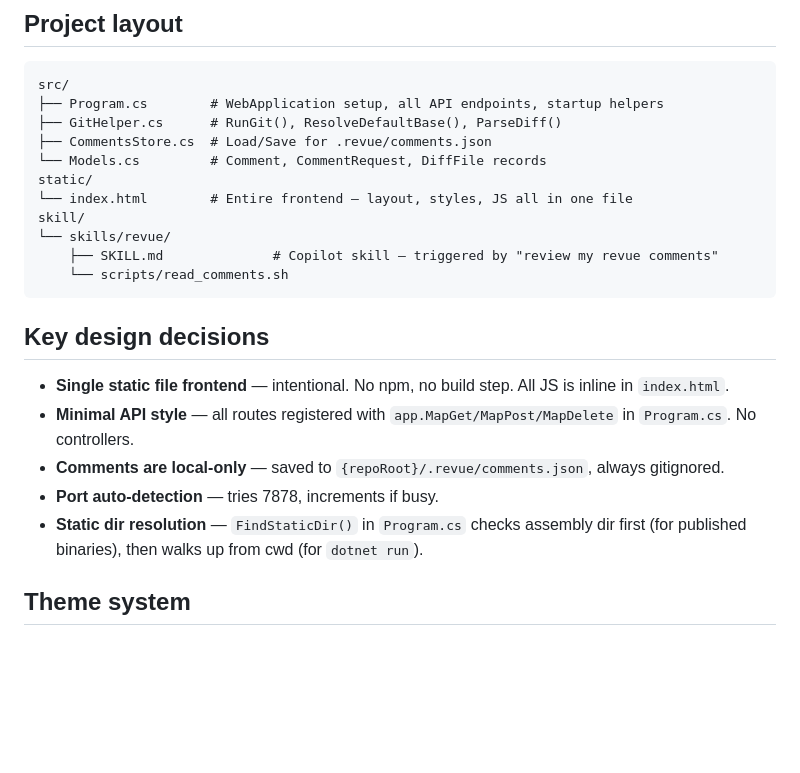
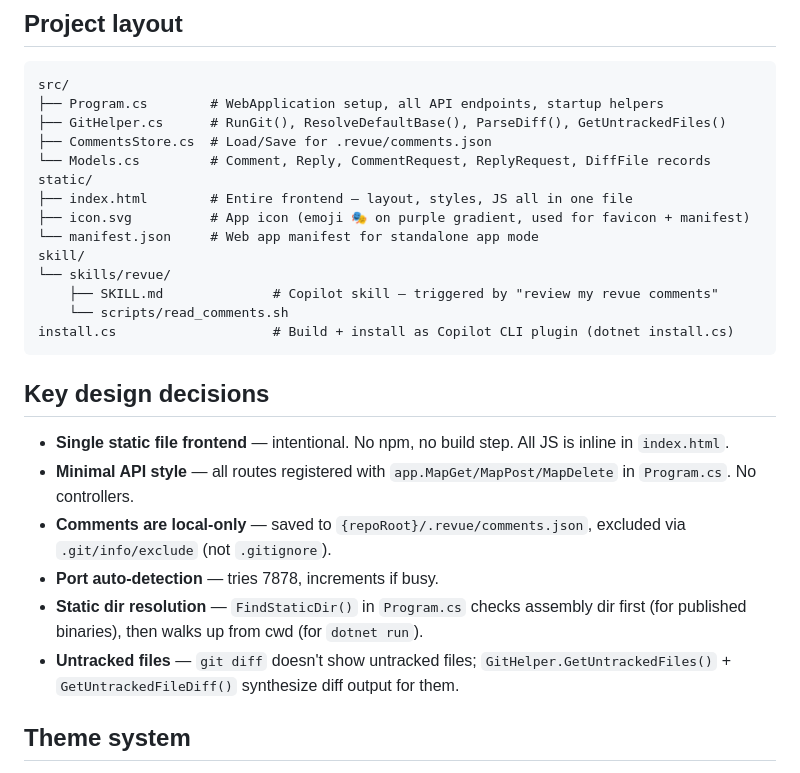
Before and after one commit to chsienki/revue, a Markdown page: .github/copilot-instructions.md, the part around one of its changes. GitHub-like rendering; blank space fills up the shorter version.

````diff
--- a/.github/copilot-instructions.md
+++ b/.github/copilot-instructions.md
@@ -14,24 +14,28 @@ revue is a local web-based git diff reviewer written in C# (ASP.NET Core minimal
 ```
 src/
 ├── Program.cs        # WebApplication setup, all API endpoints, startup helpers
-├── GitHelper.cs      # RunGit(), ResolveDefaultBase(), ParseDiff()
+├── GitHelper.cs      # RunGit(), ResolveDefaultBase(), ParseDiff(), GetUntrackedFiles()
 ├── CommentsStore.cs  # Load/Save for .revue/comments.json
-└── Models.cs         # Comment, CommentRequest, DiffFile records
+└── Models.cs         # Comment, Reply, CommentRequest, ReplyRequest, DiffFile records
 static/
-└── index.html        # Entire frontend — layout, styles, JS all in one file
+├── index.html        # Entire frontend — layout, styles, JS all in one file
+├── icon.svg          # App icon (emoji 🎭 on purple gradient, used for favicon + manifest)
+└── manifest.json     # Web app manifest for standalone app mode
 skill/
 └── skills/revue/
     ├── SKILL.md              # Copilot skill — triggered by "review my revue comments"
     └── scripts/read_comments.sh
+install.cs                    # Build + install as Copilot CLI plugin (dotnet install.cs)
 ```
 
 ## Key design decisions
 
 - **Single static file frontend** — intentional. No npm, no build step. All JS is inline in `index.html`.
 - **Minimal API style** — all routes registered with `app.MapGet/MapPost/MapDelete` in `Program.cs`. No controllers.
-- **Comments are local-only** — saved to `{repoRoot}/.revue/comments.json`, always gitignored.
+- **Comments are local-only** — saved to `{repoRoot}/.revue/comments.json`, excluded via `.git/info/exclude` (not `.gitignore`).
 - **Port auto-detection** — tries 7878, increments if busy.
 - **Static dir resolution** — `FindStaticDir()` in `Program.cs` checks assembly dir first (for published binaries), then walks up from cwd (for `dotnet run`).
+- **Untracked files** — `git diff` doesn't show untracked files; `GitHelper.GetUntrackedFiles()` + `GetUntrackedFileDiff()` synthesize diff output for them.
 
 ## Theme system
 
````
Also changed, not shown: other parts of .github/copilot-instructions.md (+42 -4 lines).
